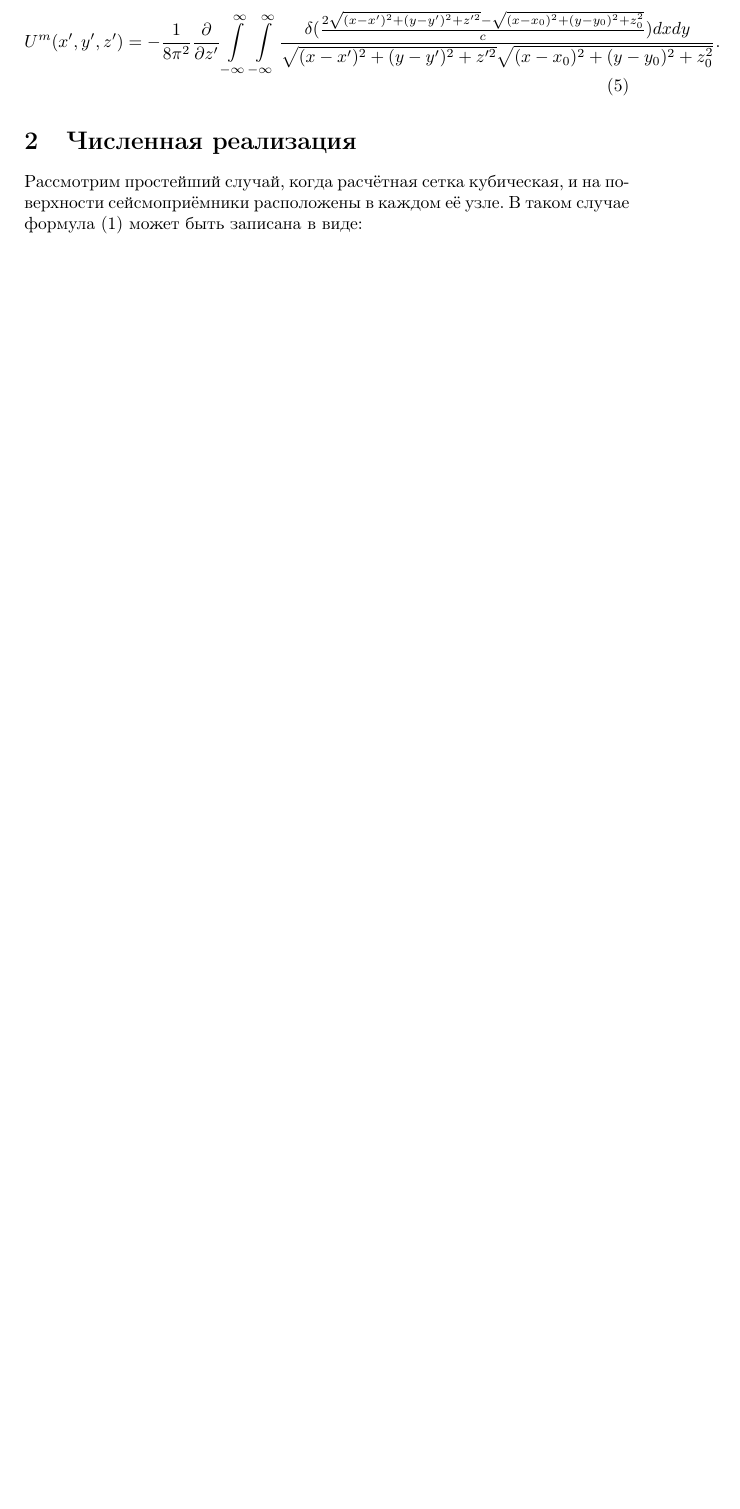
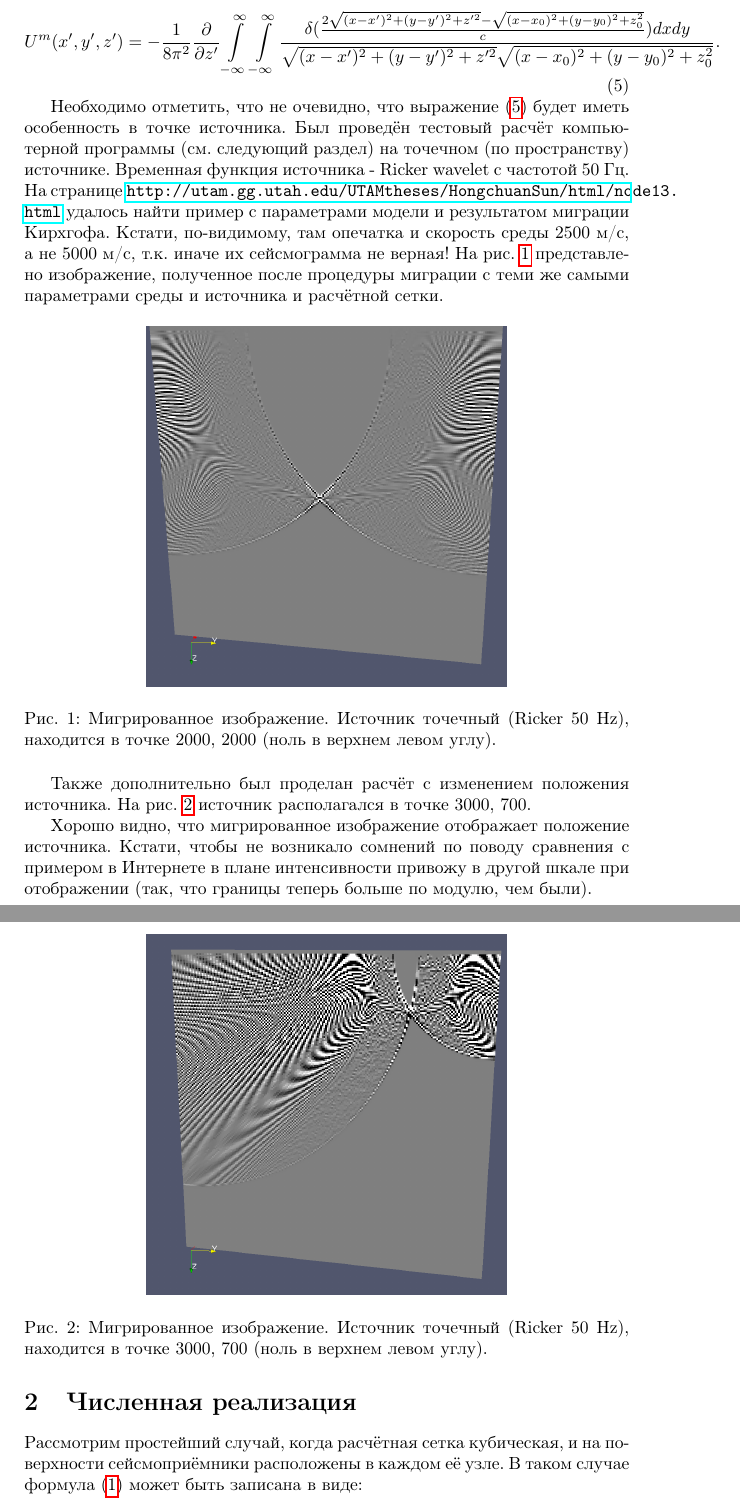
Before and after one commit to vasily-golubev/acinverse, a LaTeX document (text/kirchhoff_migration.tex): part of page 2 of 3 before the commit and two parts of pages 2 and 3 of 5 after it, the two joined at a grey line, cut so that both start at the same text, the shorter picture padded with empty space. Compiled offline with pdfLaTeX.

Commit message:
[text] Improve quality.

```diff
--- a/text/kirchhoff_migration.tex
+++ b/text/kirchhoff_migration.tex
@@ -2,6 +2,8 @@
 \usepackage[utf8x]{inputenc}
 \usepackage[english,russian]{babel}
 \usepackage{graphicx}
+\usepackage{todonotes}
+\usepackage{hyperref}
 \begin{document}
 \title{Применение формулы Кирхгофа для задачи миграции}
 \author{\textbf{Голубев В.И.} \\ Лаборатория прикладной вычислительной геофизики МФТИ}
@@ -44,3 +46,26 @@ U^m(\vec{r'}) = -\frac{1}{8\pi^2}\frac{\partial}{\partial z'}\int_S \delta(\frac
 U^m(x',y',z') = -\frac{1}{8\pi^2}\frac{\partial}{\partial z'} \int\limits_{-\infty}^{\infty} \int\limits_{-\infty}^{\infty} \frac{\delta(\frac{2\sqrt{(x-x')^2 + (y-y')^2 + z'^2} - \sqrt{(x-x_0)^2 + (y-y_0)^2 + z_0^2}}{c})dxdy}{\sqrt{(x-x')^2 + (y-y')^2 + z'^2}\sqrt{(x-x_0)^2 + (y-y_0)^2 + z_0^2}}.
 \end{equation}
 
+Необходимо отметить, что не очевидно, что выражение (\ref{point_source_migrated_xy}) будет иметь особенность в точке источника.
+Был проведён тестовый расчёт компьютерной программы (см. следующий раздел) на точечном (по пространству) источнике.
+Временная функция источника - Ricker wavelet с частотой 50 Гц.
+На странице \url{http://utam.gg.utah.edu/UTAMtheses/HongchuanSun/html/node13.html} удалось найти пример с параметрами модели и результатом миграции Кирхгофа.
+Кстати, по-видимому, там опечатка и скорость среды 2500 м/с, а не 5000 м/с, т.к. иначе их сейсмограмма не верная!
+На рис. \ref{comparison_1} представлено изображение, полученное после процедуры миграции с теми же самыми параметрами среды и источника и расчётной сетки.
+\begin{figure}[ht]
+  \center
+  \includegraphics[scale=0.2]{pic/point_source_2000_2000.png}
+  \caption{Мигрированное изображение. Источник точечный (Ricker 50 Hz), находится в точке 2000, 2000 (ноль в верхнем левом углу).}
+\label{comparison_1}
+\end{figure}
+
+Также дополнительно был проделан расчёт с изменением положения источника. На рис. \ref{comparison_2} источник располагался в точке 3000, 700.
+\begin{figure}[ht]
+  \center
+  \includegraphics[scale=0.2]{pic/point_source_3000_700.png}
+  \caption{Мигрированное изображение. Источник точечный (Ricker 50 Hz), находится в точке 3000, 700 (ноль в верхнем левом углу).}
+\label{comparison_2}
+\end{figure}
+
+Хорошо видно, что мигрированное изображение отображает положение источника.
+Кстати, чтобы не возникало сомнений по поводу сравнения с примером в Интернете в плане интенсивности привожу в другой шкале при отображении (так, что границы теперь больше по модулю, чем были).
@@ -47,3 +76,5 @@ U^m(x',y',z') = -\frac{1}{8\pi^2}\frac{\partial}{\partial z'} \int\limits_{-\inf
+\label{comparison_3}
+\end{figure}
 
 \section{Численная реализация}
 
```
Also changed, not shown: text/pic/point_source_2000_2000.png (added), text/pic/point_source_3000_700.png (added), text/pic/point_source_3000_700_val.png (added), text/kirchhoff_migration.tex (7 more changed lines).
